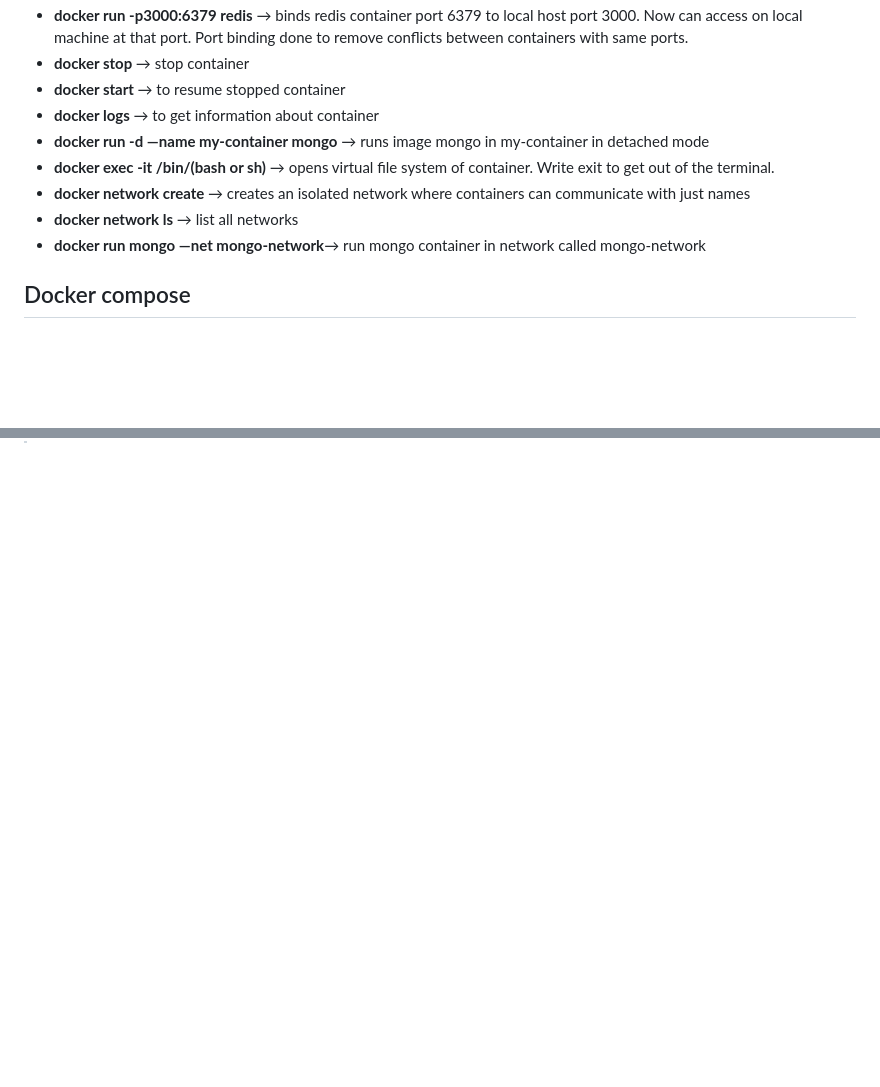
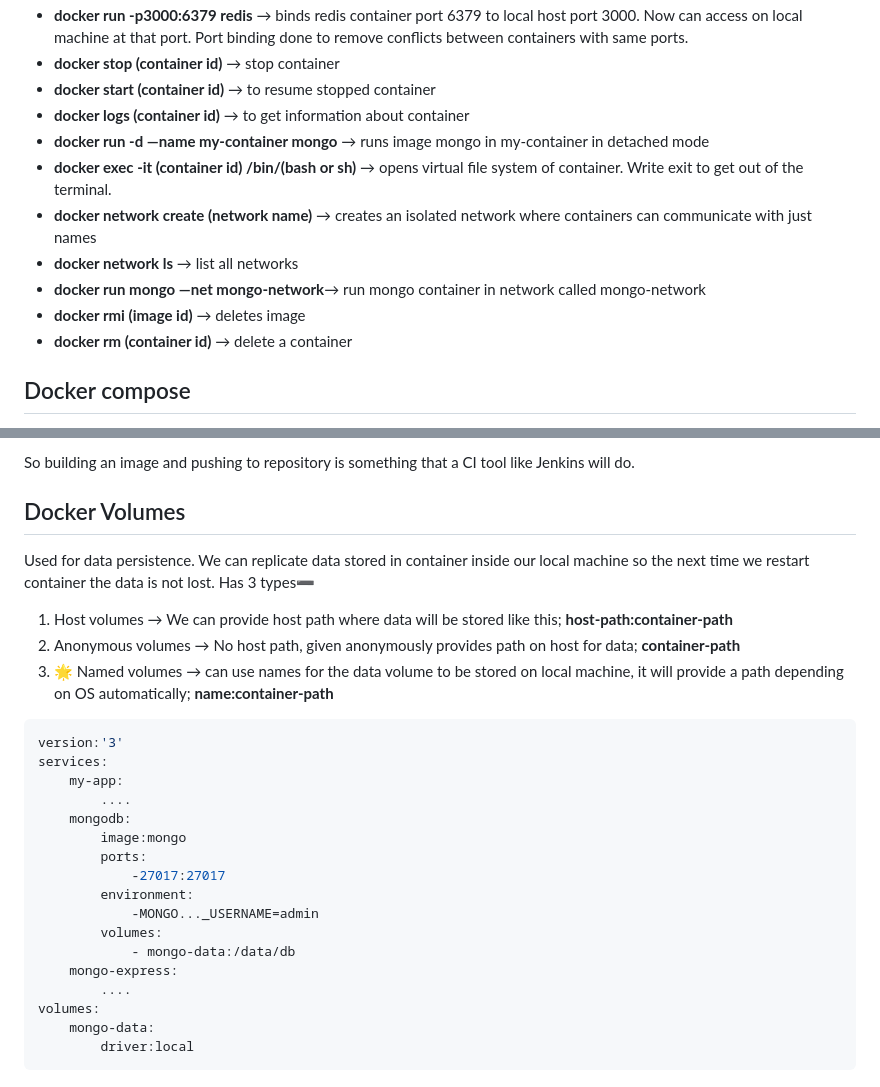
Before and after one commit to Ananya2001-an/DevOps, a Markdown page: notion-backup/DevOps 840efb29ac064780830ce948d7b66bca/Docker 25b875eaa928464cb8df28c2899fa188.md, 2 parts joined by grey strips. Drawn GitHub-style; blank space fills up the shorter version.

````diff
--- a/notion-backup/DevOps 840efb29ac064780830ce948d7b66bca/Docker 25b875eaa928464cb8df28c2899fa188.md
+++ b/notion-backup/DevOps 840efb29ac064780830ce948d7b66bca/Docker 25b875eaa928464cb8df28c2899fa188.md
@@ -29,12 +45,14 @@
 - **docker run -p3000:6379 redis** → binds redis container port 6379 to local host port 3000. Now can access on local machine at that port. Port binding done to remove conflicts between containers with same ports.
-- **docker stop <container id>** → stop container
-- **docker start <cont id>** → to resume stopped container
-- **docker logs <cont id>** → to get information about container
+- **docker stop (container id)** → stop container
+- **docker start (container id)** → to resume stopped container
+- **docker logs (container id)** → to get information about container
 - **docker run -d —name my-container mongo** → runs image mongo in my-container in detached mode
-- **docker exec -it <cont id> /bin/(bash or sh)** → opens virtual file system of container. Write exit to get out of the terminal.
-- **docker network create <network name>** → creates an isolated network where containers can communicate with just names
+- **docker exec -it (container id) /bin/(bash or sh)** → opens virtual file system of container. Write exit to get out of the terminal.
+- **docker network create (network name)** → creates an isolated network where containers can communicate with just names
 - **docker network ls** → list all networks
 - **docker run mongo —net mongo-network**→ run mongo container in network called mongo-network
+- **docker rmi (image id)** → deletes image
+- **docker rm (container id)** → delete a container
 
 ## Docker compose
 
@@ -66,0 +148,29 @@ services:
+So building an image and pushing to repository is something that a CI tool like Jenkins will do.
+
+## Docker Volumes
+
+Used for data persistence. We can replicate data stored in container inside our local machine so the next time we restart container the data is not lost. Has 3 types➖
+
+1. Host volumes → We can provide host path where data will be stored like this; **host-path:container-path**
+2. Anonymous volumes → No host path, given anonymously provides path on host for data; **container-path**
+3. 🌟 Named volumes → can use names for the data volume to be stored on local machine, it will provide a path depending on OS automatically; **name:container-path**
+
+```yaml
+version:'3'
+services:
+	my-app:
+		....
+	mongodb:
+		image:mongo
+		ports:
+			-27017:27017
+		environment:
+			-MONGO..._USERNAME=admin
+		volumes:
+			- mongo-data:/data/db
+	mongo-express:
+		....
+volumes:
+	mongo-data:
+		driver:local
+```
````
Also changed, not shown: other parts of notion-backup/DevOps 840efb29ac064780830ce948d7b66bca/Docker 25b875eaa928464cb8df28c2899fa188.md (+83 -4 lines).
